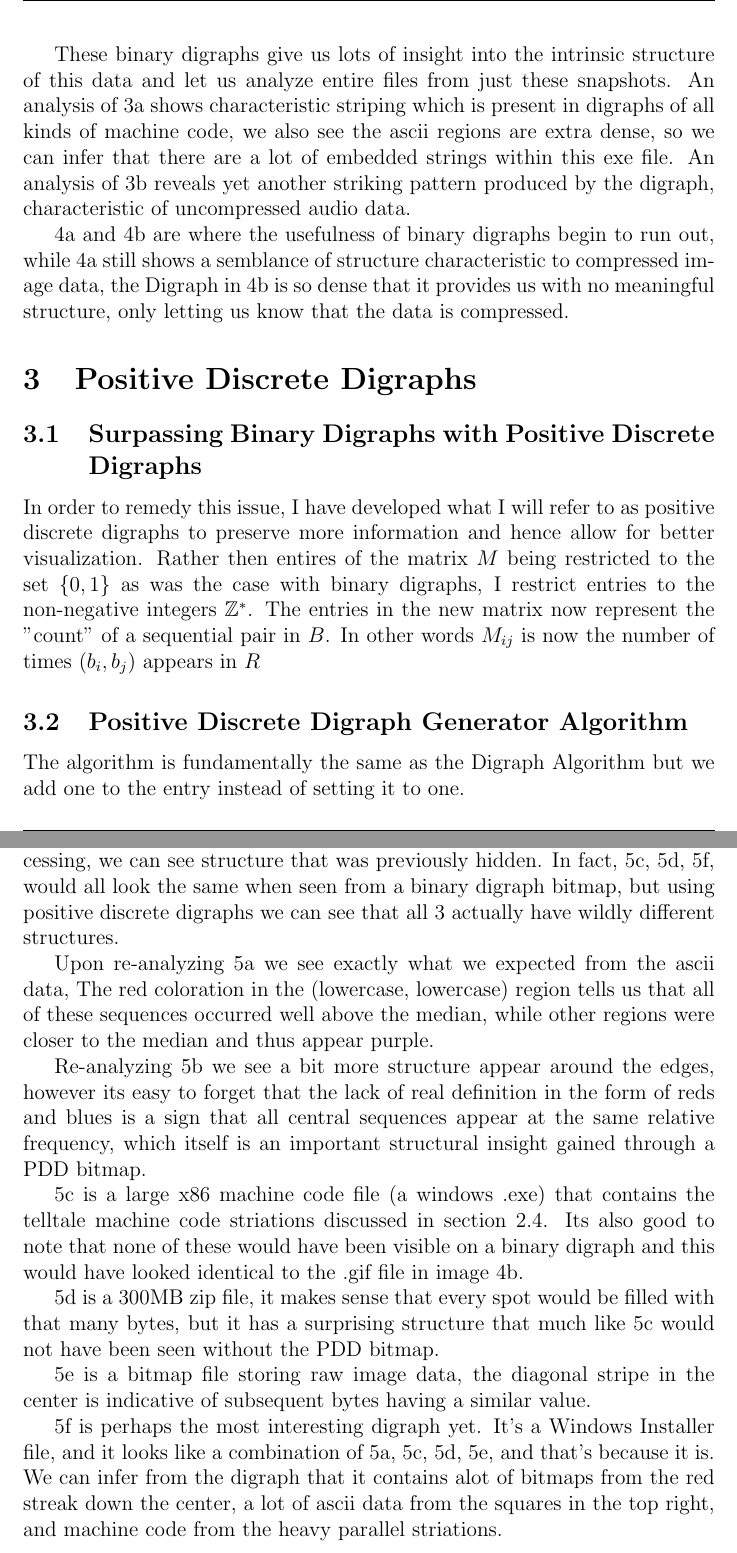
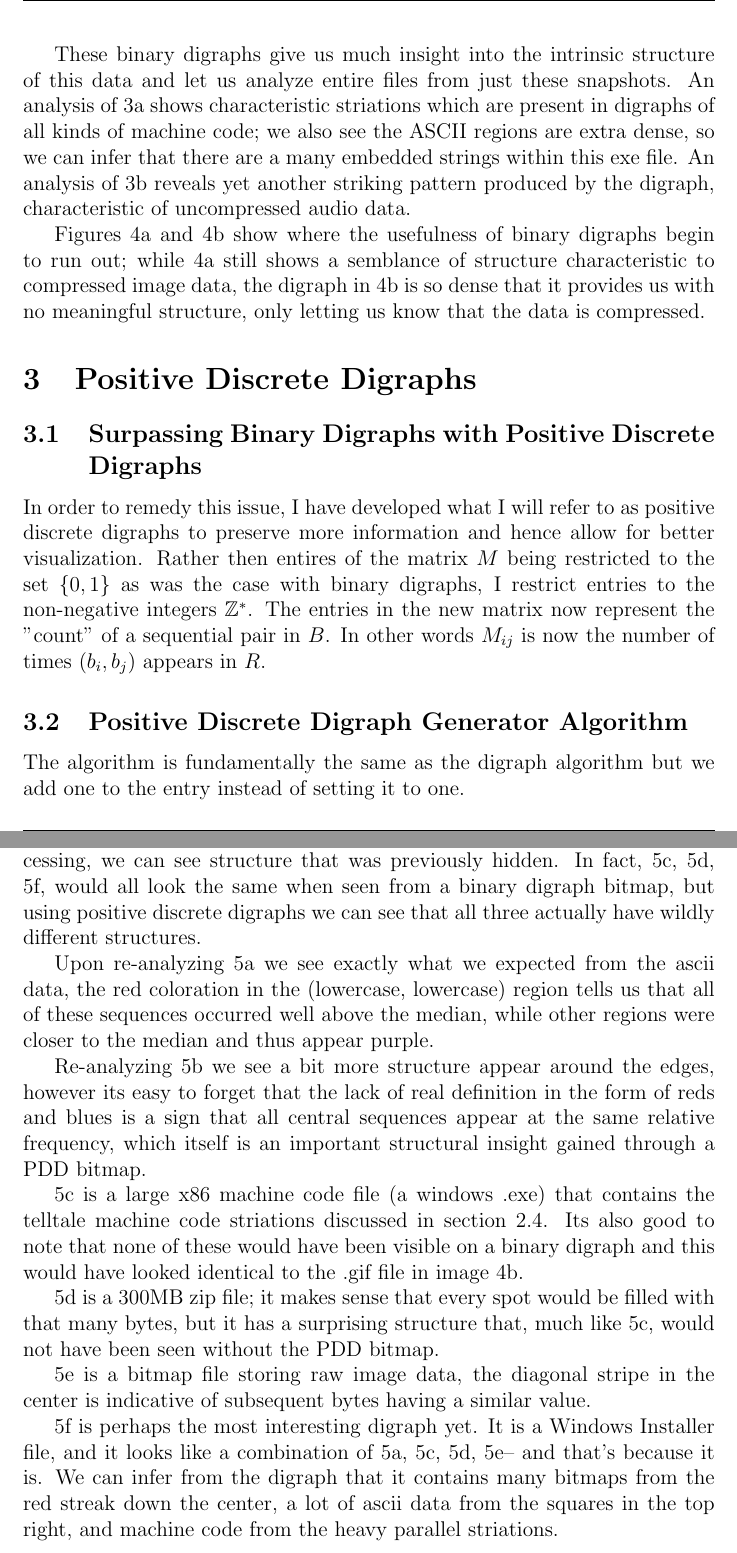
Before and after one commit to James-Oswald/Conti-Dust, a LaTeX document (tex/test.tex): two parts of pages 5 and 8 of 8, joined at a grey line, cut so that both start at the same text. Compiled offline with pdfLaTeX.

Commit message:
udated tex

```diff
--- a/tex/test.tex
+++ b/tex/test.tex
@@ -138,15 +139,15 @@ In the last section we looked at Digraphs of text data, In this section we'll ex
 \end{samepage}
 \pagebreak
 
-These binary digraphs give us lots of insight into the intrinsic structure of this data and let us analyze entire files from just these snapshots. An analysis of \ref{Sp1} shows characteristic striping which is present in digraphs of all kinds of machine code, we also see the ascii regions are extra dense, so we can infer that there are a lot of embedded strings within this exe file. An analysis of \ref{Sp2} reveals yet another striking pattern produced by the digraph, characteristic of uncompressed audio data.
+These binary digraphs give us much insight into the intrinsic structure of this data and let us analyze entire files from just these snapshots. An analysis of \ref{Sp1} shows characteristic striations which are present in digraphs of all kinds of machine code; we also see the ASCII regions are extra dense, so we can infer that there are a many embedded strings within this exe file. An analysis of \ref{Sp2} reveals yet another striking pattern produced by the digraph, characteristic of uncompressed audio data.
 
-\ref{De1} and \ref{De2} are where the usefulness of binary digraphs begin to run out, while \ref{De1} still shows a semblance of structure characteristic to compressed image data, the Digraph in \ref{De2} is so dense that it provides us with no meaningful structure, only letting us know that the data is compressed.
+Figures \ref{De1} and \ref{De2} show where the usefulness of binary digraphs begin to run out; while \ref{De1} still shows a semblance of structure characteristic to compressed image data, the digraph in \ref{De2} is so dense that it provides us with no meaningful structure, only letting us know that the data is compressed.
 
 \section{Positive Discrete Digraphs}
 \subsection{Surpassing Binary Digraphs with Positive Discrete Digraphs}
-In order to remedy this issue, I have developed what I will refer to as positive discrete digraphs to preserve more information and hence allow for better visualization. Rather then entires of the matrix $M$ being restricted to the set $\{0, 1\}$ as was the case with binary digraphs, I restrict entries to the non-negative integers $\mathbb{Z}^{\ast}$. The entries in the new matrix now represent the "count" of a sequential pair in $B$. In other words $M_{ij}$ is now the number of times $(b_i, b_j)$ appears in $R$
+In order to remedy this issue, I have developed what I will refer to as positive discrete digraphs to preserve more information and hence allow for better visualization. Rather then entires of the matrix $M$ being restricted to the set $\{0, 1\}$ as was the case with binary digraphs, I restrict entries to the non-negative integers $\mathbb{Z}^{\ast}$. The entries in the new matrix now represent the "count" of a sequential pair in $B$. In other words $M_{ij}$ is now the number of times $(b_i, b_j)$ appears in $R$.
 \subsection{Positive Discrete Digraph Generator Algorithm}
-The algorithm is fundamentally the same as the Digraph Algorithm  but we add one to the entry instead of setting it to one.
+The algorithm is fundamentally the same as the digraph algorithm  but we add one to the entry instead of setting it to one.
 \begin{algorithm}
 \DontPrintSemicolon
 \SetKwInOut{Input}{input}
@@ -219,19 +220,19 @@ MAP = $\begin{bmatrix}(0,0,0)_{0,0} & \ldots & (0,0,0)_{255,0}\\\vdots &\ddots&\
 
 \subsubsection{Analysis of PDD Results}
 Under the new light provided by positive discrete digraphs with post processing, we can see structure
-that was previously hidden. In fact, \ref{PDD3}, \ref{PDD4}, \ref{PDD6}, would all look the same when seen from a binary digraph bitmap, but using positive discrete digraphs we can see that all 3 actually have wildly different structures.
+that was previously hidden. In fact, \ref{PDD3}, \ref{PDD4}, \ref{PDD6}, would all look the same when seen from a binary digraph bitmap, but using positive discrete digraphs we can see that all three actually have wildly different structures.
 
-Upon re-analyzing \ref{PDD1} we see exactly what we expected from the ascii data, The red coloration in the (lowercase, lowercase) region tells us that all of these sequences occurred well above the median, while other regions were closer to the median and thus appear purple.
+Upon re-analyzing \ref{PDD1} we see exactly what we expected from the ascii data, the red coloration in the (lowercase, lowercase) region tells us that all of these sequences occurred well above the median, while other regions were closer to the median and thus appear purple.
 
 Re-analyzing \ref{PDD2} we see a bit more structure appear around the edges, however its easy to forget that the lack of real definition in the form of reds and blues is a sign that all central sequences appear at the same relative frequency, which itself is an important structural insight gained through  a PDD bitmap.
 
 \ref{PDD3} is a large x86 machine code file (a windows .exe) that contains the telltale machine code striations discussed in section 2.4. Its also good to note that none of these would have been visible on a binary digraph and this would have looked identical to the .gif file in image \ref{De2}.
 
-\ref{PDD4} is a 300MB zip file, it makes sense that every spot would be filled with that many bytes, but it has a surprising structure that much like \ref{PDD3} would not have been seen without the PDD bitmap.
+\ref{PDD4} is a 300MB zip file; it makes sense that every spot would be filled with that many bytes, but it has a surprising structure that, much like \ref{PDD3}, would not have been seen without the PDD bitmap.
 
 \ref{PDD5} is a bitmap file storing raw image data, the diagonal stripe in the center is indicative of subsequent bytes having a similar value.
 
-\ref{PDD6} is perhaps the most interesting digraph yet. It's a Windows Installer file, and it looks like a combination of \ref{PDD1}, \ref{PDD3}, \ref{PDD4}, \ref{PDD5}, and that's because it is. We can infer from the digraph that it contains alot of bitmaps from the red streak down the center, a lot of ascii data from the squares in the top right, and machine code from the heavy parallel striations.
+\ref{PDD6} is perhaps the most interesting digraph yet. It is a Windows Installer file, and it looks like a combination of \ref{PDD1}, \ref{PDD3}, \ref{PDD4}, \ref{PDD5}-- and that's because it is. We can infer from the digraph that it contains many bitmaps from the red streak down the center, a lot of ascii data from the squares in the top right, and machine code from the heavy parallel striations.
 
 
 
```
Also changed, not shown: tex/test.pdf, tex/test.tex (17 more changed lines), 3 other files.
